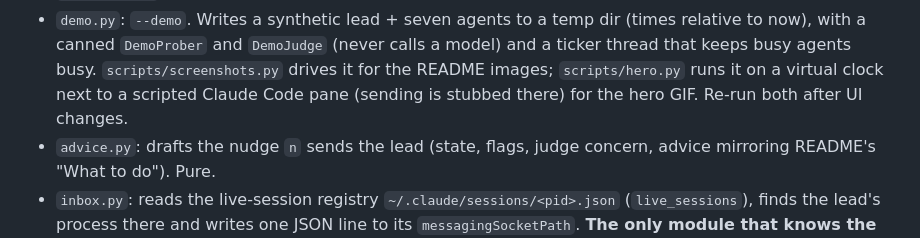
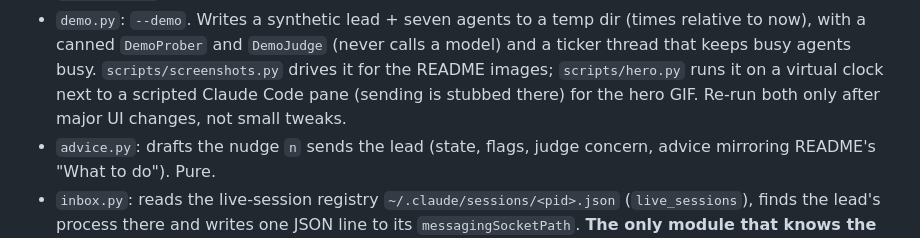
Before and after one commit to phalladar/tracon, a Markdown page: CLAUDE.md, the part around the change. GitHub-like rendering.

Commit message:
CLAUDE.md: re-render README images only after major UI changes
Co-Authored-By: Claude Opus 5.5 <noreply@anthropic.com>

```diff
--- a/CLAUDE.md
+++ b/CLAUDE.md
@@ -50,7 +50,7 @@ uv run --with pillow python scripts/hero.py         # regenerate the README hero
   now), with a canned `DemoProber` and `DemoJudge` (never calls a model) and a ticker thread
   that keeps busy agents busy. `scripts/screenshots.py` drives it for the README images;
   `scripts/hero.py` runs it on a virtual clock next to a scripted Claude Code pane (sending is
-  stubbed there) for the hero GIF. Re-run both after UI changes.
+  stubbed there) for the hero GIF. Re-run both only after major UI changes, not small tweaks.
 - `advice.py`: drafts the nudge `n` sends the lead (state, flags, judge concern, advice
   mirroring README's "What to do"). Pure.
 - `inbox.py`: reads the live-session registry `~/.claude/sessions/<pid>.json` (`live_sessions`),
```
